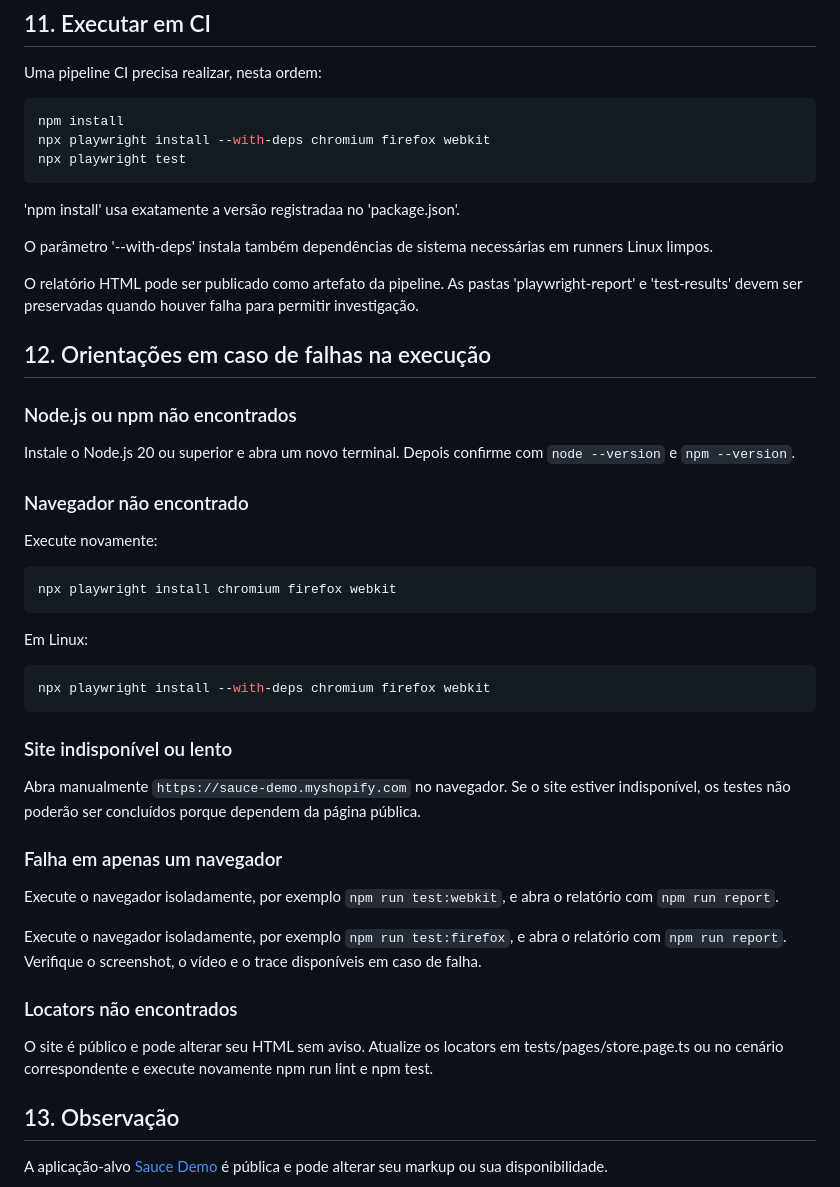
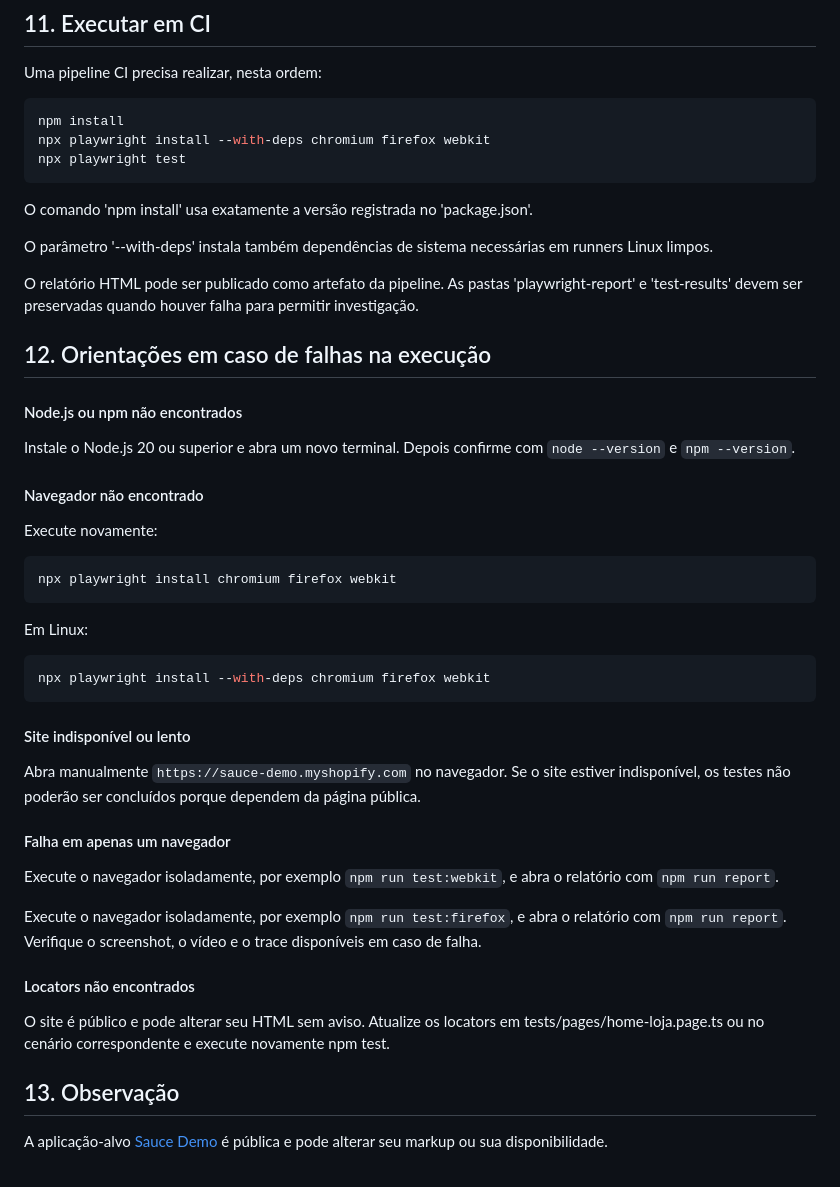
Before and after one commit to hygorpereira/poc-automacao-playwright, a Markdown page: README.md, the part around the change. Rendered like a GitHub page.

Commit message:
docs: Aplica pequenos ajustes no arquivo README.md

````diff
--- a/README.md
+++ b/README.md
@@ -206,7 +206,7 @@ npm install
 npx playwright install --with-deps chromium firefox webkit
 npx playwright test
 ```
-'npm install' usa exatamente a versão registradaa no 'package.json'.
+O comando 'npm install' usa exatamente a versão registrada no 'package.json'.
 
 O parâmetro '--with-deps' instala também dependências de sistema necessárias em runners Linux limpos.
 
@@ -215,11 +215,11 @@ O relatório HTML pode ser publicado como artefato da pipeline. As pastas 'playw
 
 ## 12. Orientações em caso de falhas na execução
 
-### Node.js ou npm não encontrados
+#### Node.js ou npm não encontrados
 
 Instale o Node.js 20 ou superior e abra um novo terminal. Depois confirme com `node --version` e `npm --version`.
 
-### Navegador não encontrado
+#### Navegador não encontrado
 
 Execute novamente:
 
@@ -233,19 +233,19 @@ Em Linux:
 npx playwright install --with-deps chromium firefox webkit
 ```
 
-### Site indisponível ou lento
+#### Site indisponível ou lento
 
 Abra manualmente `https://sauce-demo.myshopify.com` no navegador. Se o site estiver indisponível, os testes não poderão ser concluídos porque dependem da página pública.
 
-### Falha em apenas um navegador
+#### Falha em apenas um navegador
 
 Execute o navegador isoladamente, por exemplo `npm run test:webkit`, e abra o relatório com `npm run report`.
 
 Execute o navegador isoladamente, por exemplo `npm run test:firefox`, e abra o relatório com `npm run report`. Verifique o screenshot, o vídeo e o trace disponíveis em caso de falha.
 
-### Locators não encontrados
+#### Locators não encontrados
 
-O site é público e pode alterar seu HTML sem aviso. Atualize os locators em tests/pages/store.page.ts ou no cenário correspondente e execute novamente npm run lint e npm test.
+O site é público e pode alterar seu HTML sem aviso. Atualize os locators em tests/pages/home-loja.page.ts ou no cenário correspondente e execute novamente npm test.
 
 ## 13. Observação
 
````
